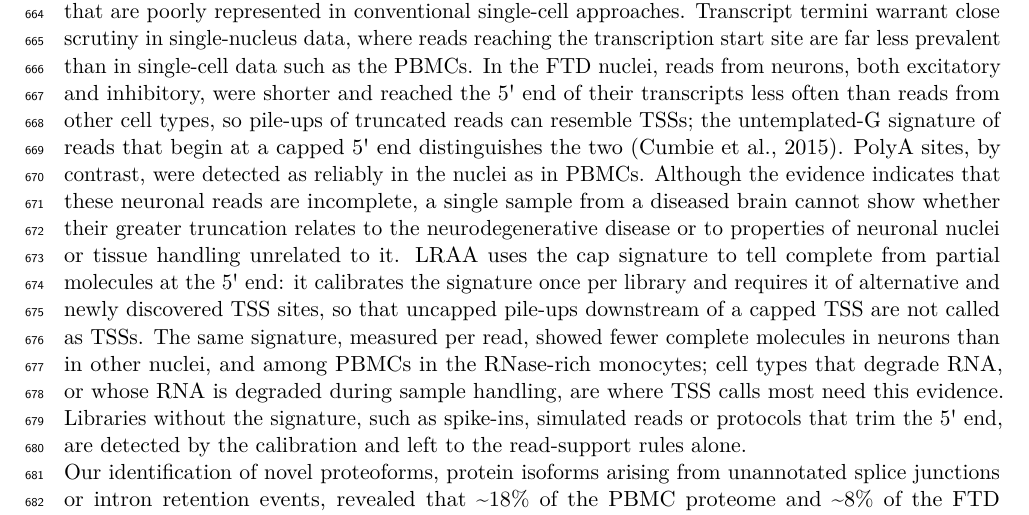
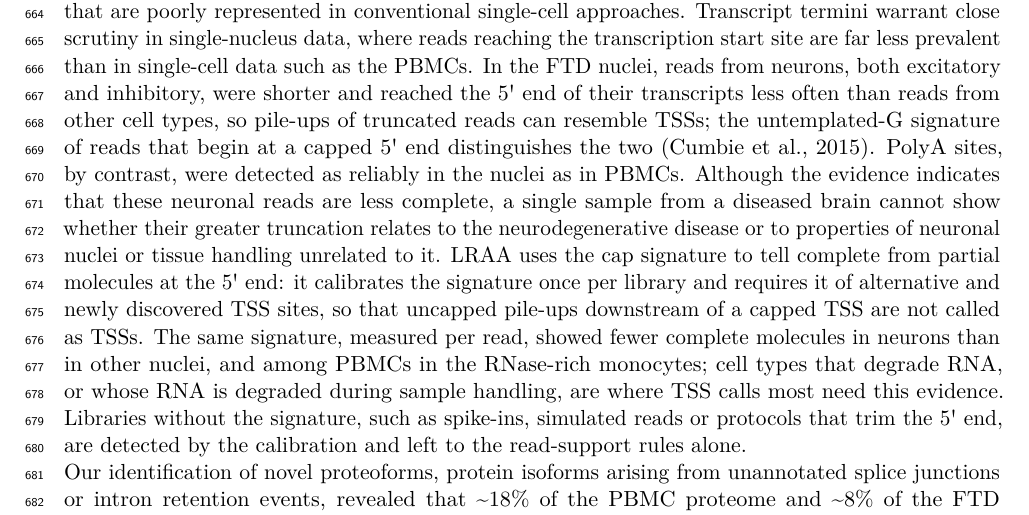
Before and after one commit to MethodsDev/LRAA-paper-LaTeX, a LaTeX document (main.tex, which reads sections/discussion.tex): part of page 24 of 73, cut so that both start at the same text. Compiled offline with pdfLaTeX.

Commit message:
Discussion: "less complete"
Co-Authored-By: Claude Opus 5.5 <noreply@anthropic.com>

```diff
--- a/sections/discussion.tex
+++ b/sections/discussion.tex
@@ -12,7 +12,7 @@ Beyond controlled benchmarks, we evaluated LRAA on whole-transcriptome datasets
 
 A major advance of this work is the extension of isoform-resolved long-read analysis to single-cell and single-nucleus transcriptomics. Single-cell long-read data are sparse, and biologically relevant isoforms may be confined to specific cell populations and obscured in pseudobulk analyses. By integrating isoform discovery with cell clustering, LRAA enables recovery of isoforms that are low abundance at the sample level but prominent within particular cell types. In PBMCs, this approach revealed cell-type-specific isoform usage driven by both alternative splicing and alternative transcript start or end site selection.
 
-Single-nucleus transcriptomics presents additional challenges, as nuclear RNA is enriched for unspliced and partially processed transcripts. Despite these constraints, LRAA identified biologically meaningful isoform usage in single-nucleus data from FTD frontal cortex tissue. In particular, we detected the cryptically spliced isoform of \emph{STMN2}, a hallmark of TDP-43 proteinopathy, with marked differences in prevalence across neuronal subpopulations. These observations demonstrate that long-read single-nucleus sequencing can resolve disease-relevant isoform dysregulation in tissues that are poorly represented in conventional single-cell approaches. Transcript termini warrant close scrutiny in single-nucleus data, where reads reaching the transcription start site are far less prevalent than in single-cell data such as the PBMCs. In the FTD nuclei, reads from neurons, both excitatory and inhibitory, were shorter and reached the 5\textquotesingle{} end of their transcripts less often than reads from other cell types, so pile-ups of truncated reads can resemble TSSs; the untemplated-G signature of reads that begin at a capped 5\textquotesingle{} end distinguishes the two \citep{cumbie2015}. PolyA sites, by contrast, were detected as reliably in the nuclei as in PBMCs. Although the evidence indicates that these neuronal reads are incomplete, a single sample from a diseased brain cannot show whether their greater truncation relates to the neurodegenerative disease or to properties of neuronal nuclei or tissue handling unrelated to it. LRAA uses the cap signature to tell complete from partial molecules at the 5\textquotesingle{} end: it calibrates the signature once per library and requires it of alternative and newly discovered TSS sites, so that uncapped pile-ups downstream of a capped TSS are not called as TSSs. The same signature, measured per read, showed fewer complete molecules in neurons than in other nuclei, and among PBMCs in the RNase-rich monocytes; cell types that degrade RNA, or whose RNA is degraded during sample handling, are where TSS calls most need this evidence. Libraries without the signature, such as spike-ins, simulated reads or protocols that trim the 5\textquotesingle{} end, are detected by the calibration and left to the read-support rules alone.
+Single-nucleus transcriptomics presents additional challenges, as nuclear RNA is enriched for unspliced and partially processed transcripts. Despite these constraints, LRAA identified biologically meaningful isoform usage in single-nucleus data from FTD frontal cortex tissue. In particular, we detected the cryptically spliced isoform of \emph{STMN2}, a hallmark of TDP-43 proteinopathy, with marked differences in prevalence across neuronal subpopulations. These observations demonstrate that long-read single-nucleus sequencing can resolve disease-relevant isoform dysregulation in tissues that are poorly represented in conventional single-cell approaches. Transcript termini warrant close scrutiny in single-nucleus data, where reads reaching the transcription start site are far less prevalent than in single-cell data such as the PBMCs. In the FTD nuclei, reads from neurons, both excitatory and inhibitory, were shorter and reached the 5\textquotesingle{} end of their transcripts less often than reads from other cell types, so pile-ups of truncated reads can resemble TSSs; the untemplated-G signature of reads that begin at a capped 5\textquotesingle{} end distinguishes the two \citep{cumbie2015}. PolyA sites, by contrast, were detected as reliably in the nuclei as in PBMCs. Although the evidence indicates that these neuronal reads are less complete, a single sample from a diseased brain cannot show whether their greater truncation relates to the neurodegenerative disease or to properties of neuronal nuclei or tissue handling unrelated to it. LRAA uses the cap signature to tell complete from partial molecules at the 5\textquotesingle{} end: it calibrates the signature once per library and requires it of alternative and newly discovered TSS sites, so that uncapped pile-ups downstream of a capped TSS are not called as TSSs. The same signature, measured per read, showed fewer complete molecules in neurons than in other nuclei, and among PBMCs in the RNase-rich monocytes; cell types that degrade RNA, or whose RNA is degraded during sample handling, are where TSS calls most need this evidence. Libraries without the signature, such as spike-ins, simulated reads or protocols that trim the 5\textquotesingle{} end, are detected by the calibration and left to the read-support rules alone.
 
 Our identification of novel proteoforms, protein isoforms arising from unannotated splice junctions or intron retention events, revealed that \textasciitilde18\% of the PBMC proteome and \textasciitilde8\% of the FTD frontal cortex tissue proteome may consist of sequences not present in current reference annotations. These novel proteoforms represent complete ORFs with canonical start and stop codons, suggesting translational competence, though translatomics and proteomics validation will be essential to confirm bona fide expressed proteins and to establish their functional relevance in health and disease. Protein diversity also arises where no novel junction exists. An isoform that is contained in a longer one can be the product of an internal promoter rather than a fragment, as for soluble COMT, and these isoforms are hard to separate from 5\textquotesingle{} truncation by structure alone. Calling TSSs from read ends and the cap signature let LRAA keep most such sites while removing nearly all uncapped pile-ups, so that isoform models can capture N-terminally shorter protein forms that a contained-isoform filter would discard.
 
```
